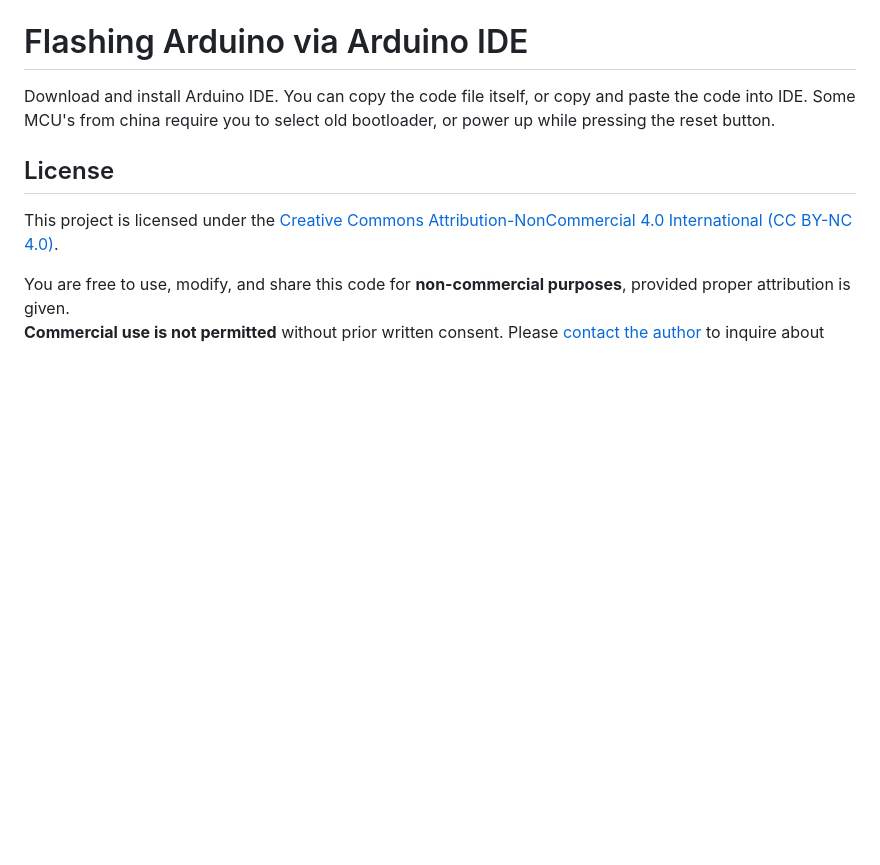
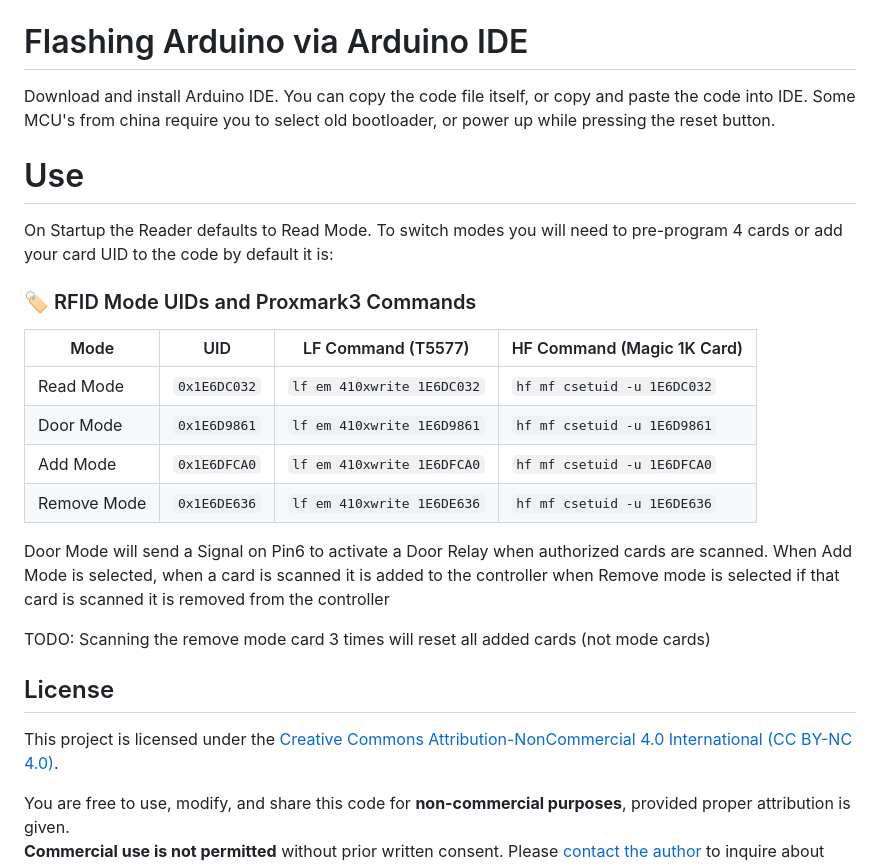
Before and after one commit to Hamspiced/HID-Arduino-AccessController, a Markdown page: README.md, the part around the change. Rendered like a GitHub page; blank space fills up the shorter version.

```diff
--- a/README.md
+++ b/README.md
@@ -82,6 +82,27 @@ Note: When programming you have to connect USB C directly to the arduino, The US
 Download and install Arduino IDE.
 You can copy the code file itself, or copy and paste the code into IDE.  Some MCU's from china require you to select old bootloader, or power up while pressing the reset button.
 
+# Use
+On Startup the Reader defaults to Read Mode.  To switch modes you will need to pre-program 4 cards or add your card UID to the code  by default it is:
+
+
+### 🏷️ RFID Mode UIDs and Proxmark3 Commands
+
+| Mode         | UID         | LF Command (T5577)             | HF Command (Magic 1K Card)                           |
+|--------------|-------------|--------------------------------|------------------------------------------------------|
+| Read Mode    | `0x1E6DC032` | `lf em 410xwrite 1E6DC032`     | `hf mf csetuid -u 1E6DC032`                          |
+| Door Mode    | `0x1E6D9861` | `lf em 410xwrite 1E6D9861`     | `hf mf csetuid -u 1E6D9861`                          |
+| Add Mode     | `0x1E6DFCA0` | `lf em 410xwrite 1E6DFCA0`     | `hf mf csetuid -u 1E6DFCA0`                          |
+| Remove Mode  | `0x1E6DE636` | `lf em 410xwrite 1E6DE636`     | `hf mf csetuid -u 1E6DE636`                          |
+
+Door Mode will send a Signal on Pin6 to activate a Door Relay when authorized cards are scanned.
+When Add Mode is selected, when a card is scanned it is added to the controller
+when Remove mode is selected if that card is scanned it is removed from the controller
+
+TODO: Scanning the remove mode card 3 times will reset all added cards (not mode cards)
+
+
+
 ## License
 
 This project is licensed under the [Creative Commons Attribution-NonCommercial 4.0 International (CC BY-NC 4.0)](https://creativecommons.org/licenses/by-nc/4.0/).
```
